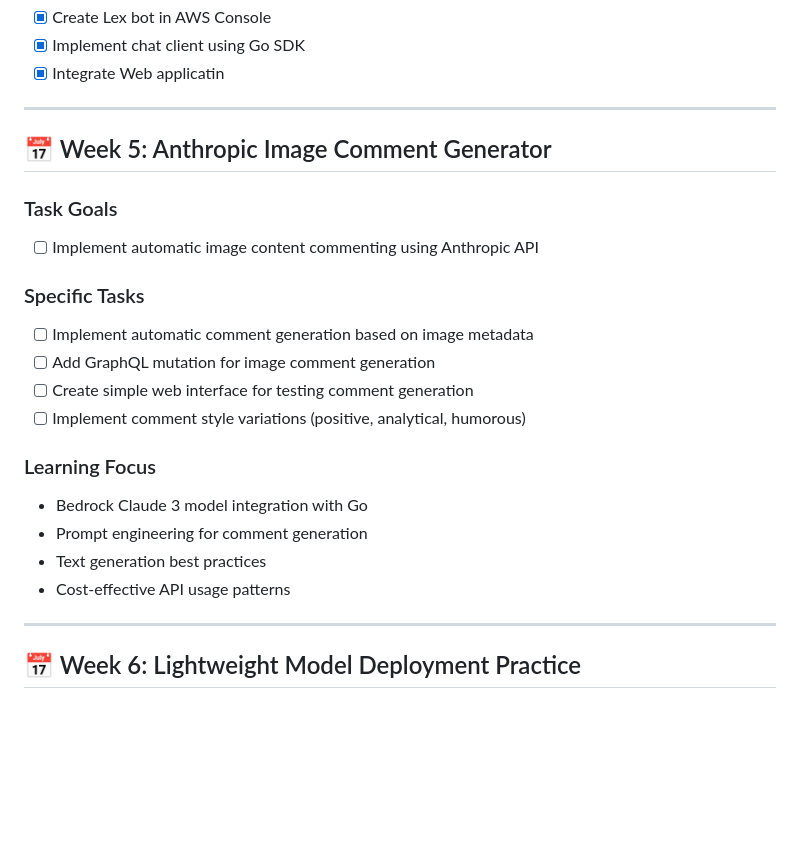
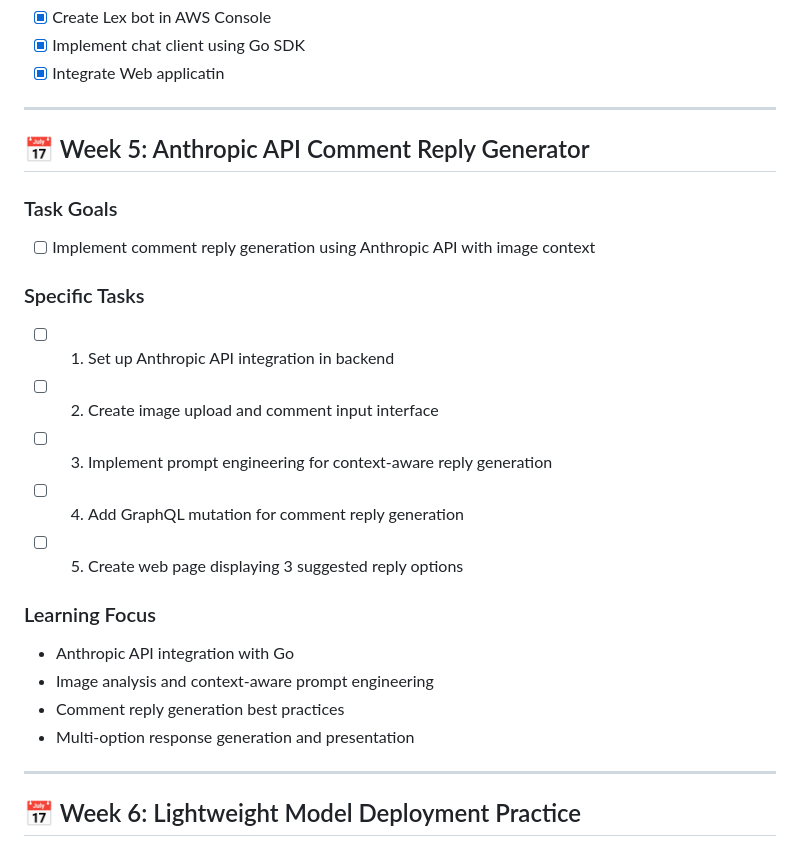
Before and after one commit to william-kyo/blog-fan-chikawa, a Markdown page: TODO.md, the part around the change. GitHub-like rendering; blank space fills up the shorter version.

Commit message:
docs: Update Week 5 plan for Anthropic API comment reply generator
- Refocus Week 5 from AWS Bedrock to Anthropic API integration
- Define 5 clear subtasks for comment reply generation feature:
  1. Backend Anthropic API integration
  2. Image upload and comment input interface
  3. Context-aware prompt engineering
  4. GraphQL mutation for reply generation
  5. Web page with 3 suggested reply options
- Update learning focus to emphasize image analysis and prompt engineering

```diff
--- a/TODO.md
+++ b/TODO.md
@@ -34,22 +34,23 @@ Based on AWS AI hands-on learning plan, master major AWS AI services using Go la
 
 ---
 
-## 📅 Week 5: Anthropic Image Comment Generator
+## 📅 Week 5: Anthropic API Comment Reply Generator
 
 ### Task Goals
-- [ ] Implement automatic image content commenting using Anthropic API
+- [ ] Implement comment reply generation using Anthropic API with image context
 
 ### Specific Tasks
-- [ ] Implement automatic comment generation based on image metadata
-- [ ] Add GraphQL mutation for image comment generation
-- [ ] Create simple web interface for testing comment generation
-- [ ] Implement comment style variations (positive, analytical, humorous)
+- [ ] 1. Set up Anthropic API integration in backend
+- [ ] 2. Create image upload and comment input interface
+- [ ] 3. Implement prompt engineering for context-aware reply generation
+- [ ] 4. Add GraphQL mutation for comment reply generation
+- [ ] 5. Create web page displaying 3 suggested reply options
 
 ### Learning Focus
-- Bedrock Claude 3 model integration with Go
-- Prompt engineering for comment generation
-- Text generation best practices
-- Cost-effective API usage patterns
+- Anthropic API integration with Go
+- Image analysis and context-aware prompt engineering
+- Comment reply generation best practices
+- Multi-option response generation and presentation
 
 ---
 
```
